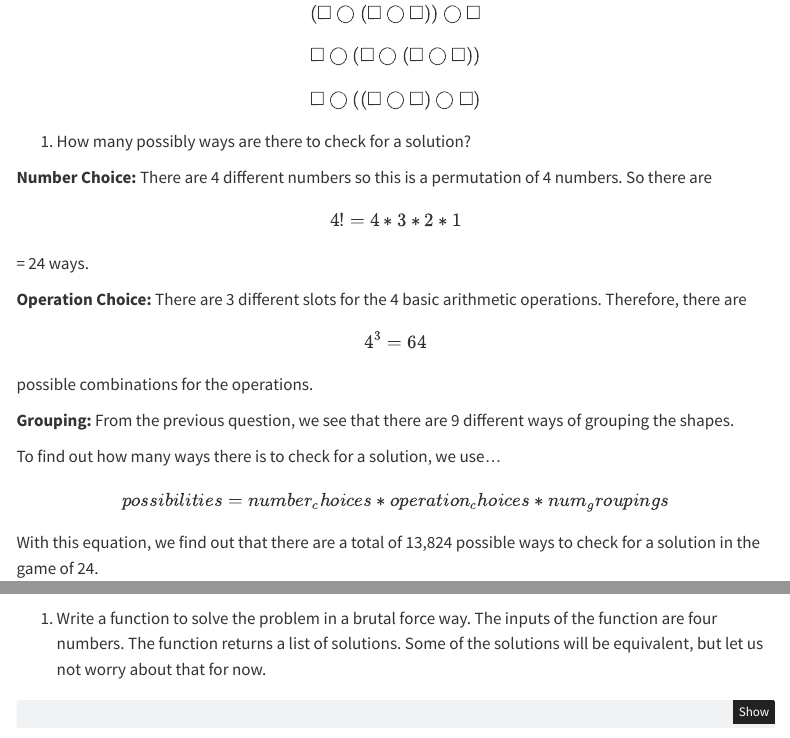
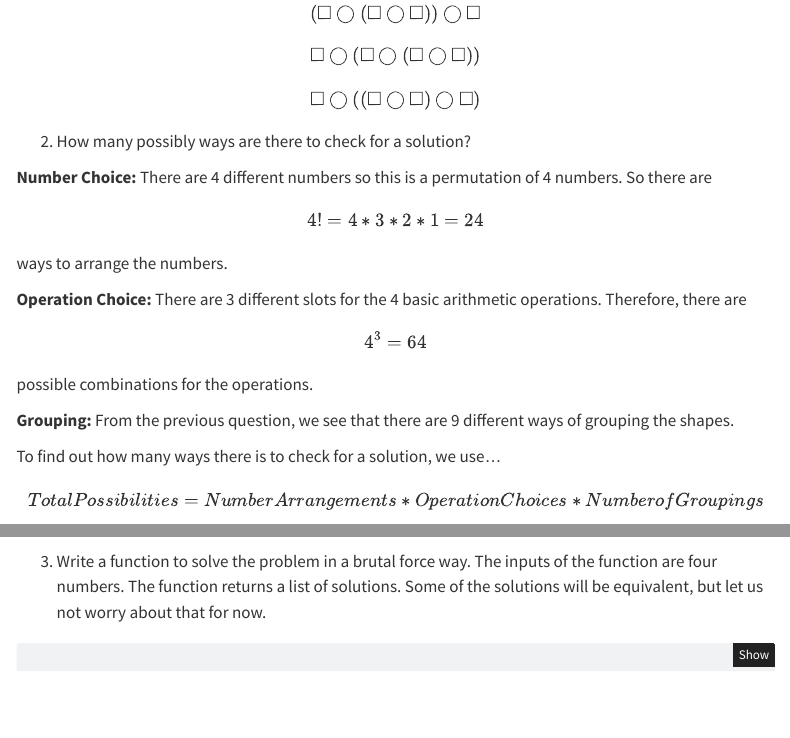
Before and after one commit to vxie0119/python-refresher-vxie0119, a Quarto document (exercises.qmd): the page in a window 1100 px wide, from 1540 px down, and a second part further down, joined at a grey line. Rendered offline with R 4.5, knitr and Pandoc in place of Quarto, with nearby package versions; menus at the side of the page are left out.

Commit message:
Fixed styling on q6p2

```diff
--- a/exercises.qmd
+++ b/exercises.qmd
@@ -135,10 +135,11 @@ print("5 Door - No Switch Strategy Win Proportion: {:.1f}%".format(no_switch_win
     \square \bigcirc ((\square \bigcirc \square) \bigcirc \square)
   \end{equation*}
 
-   1. How many possibly ways are there to check for a solution?
+   2. How many possibly ways are there to check for a solution?
 
    **Number Choice:** There are 4 different numbers so this is a permutation of 4 numbers.
-   So there are \begin{equation*} 4! = 4 * 3 * 2 * 1 \end{equation*} = 24 ways.
+   So there are \begin{equation*} 4! = 4 * 3 * 2 * 1 = 24 \end{equation*} ways to arrange
+   the numbers.
 
    **Operation Choice:** There are 3 different slots for the 4 basic arithmetic operations.
    Therefore, there are \begin{equation*} 4^3 = 64 \end{equation*} possible combinations for
@@ -156,7 +157,7 @@ print("5 Door - No Switch Strategy Win Proportion: {:.1f}%".format(no_switch_win
    With this equation, we find out that there are a total of 13,824 possible ways to check for
    a solution in the game of 24.
 
-   1. Write a function to solve the problem in a brutal force way. The
+   3. Write a function to solve the problem in a brutal force way. The
    inputs of the function are four numbers. The function returns a list
    of solutions. Some of the solutions will be equivalent, but let us
    not worry about that for now.
```
Also changed, not shown: exercises.qmd (6 more changed lines).
